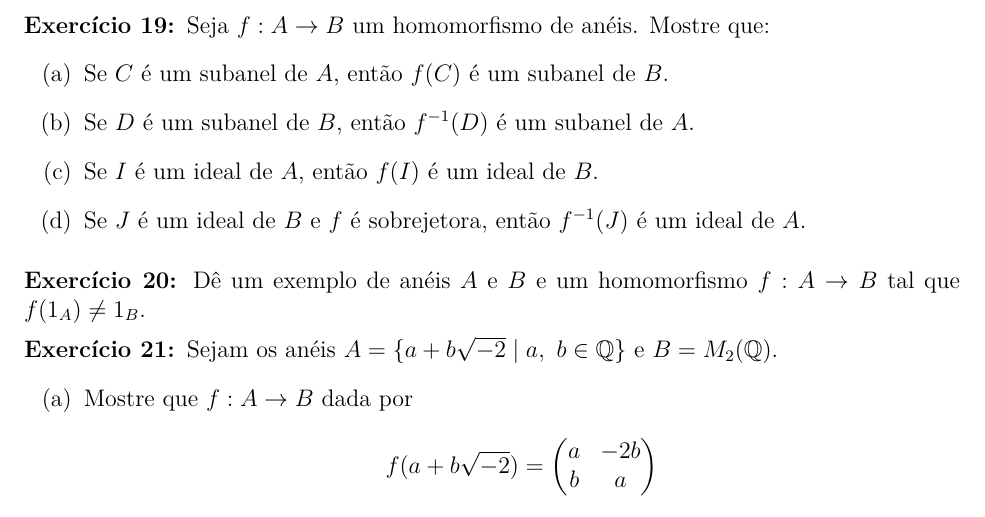
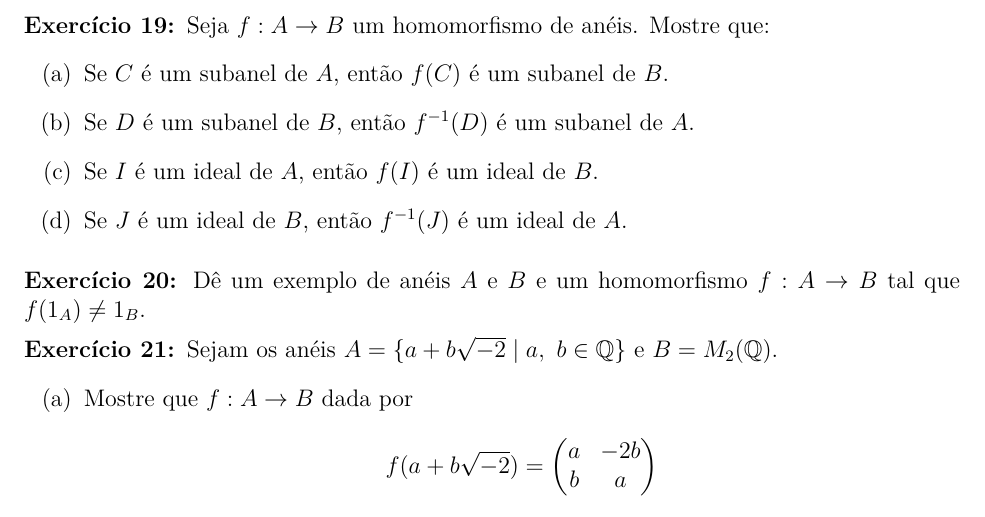
Before and after one commit to jfreitasunb/Algebra-1, a LaTeX document (listas/lista-6-alg1.tex): part of page 3 of 3, cut so that both start at the same text. Compiled offline with XeLaTeX.

Commit message:
Remoção de hipótese desnecessária.

```diff
--- a/listas/lista-6-alg1.tex
+++ b/listas/lista-6-alg1.tex
@@ -245,7 +245,7 @@ elementos de $B$. Mostre que a soma de dois ideais de $\z$ {\'e} um ideal de $\z
 \item Se $C$  {\'e} um subanel de $A$, ent{\~a}o $f(C)$ {\'e} um subanel de $B$.
 \item Se $D$ {\'e} um subanel de $B$, ent{\~a}o $f^{-1}(D)$ {\'e} um subanel de $A$.
 \item Se $I$ {\'e} um ideal de $A$, ent{\~a}o $f(I)$ {\'e} um ideal de $B$.
-\item Se $J$ {\'e} um ideal de $B$ e $f$ é sobrejetora, ent{\~a}o $f^{-1}(J)$ {\'e} um ideal de $A$.
+\item Se $J$ {\'e} um ideal de $B$, ent{\~a}o $f^{-1}(J)$ {\'e} um ideal de $A$.
 \end{enumerate}
 
 \vesp
```
